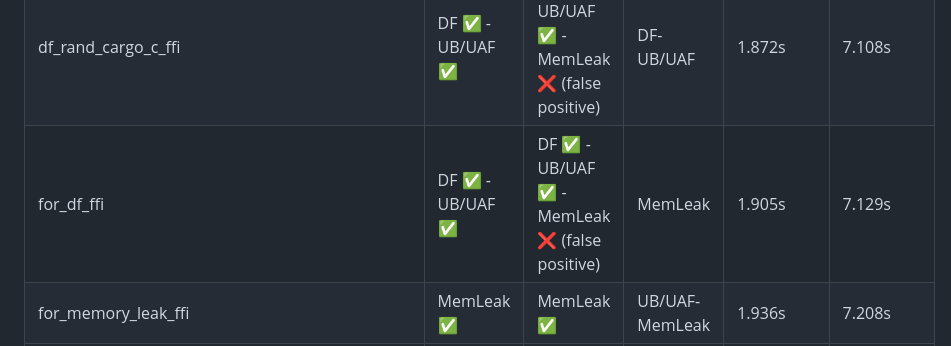
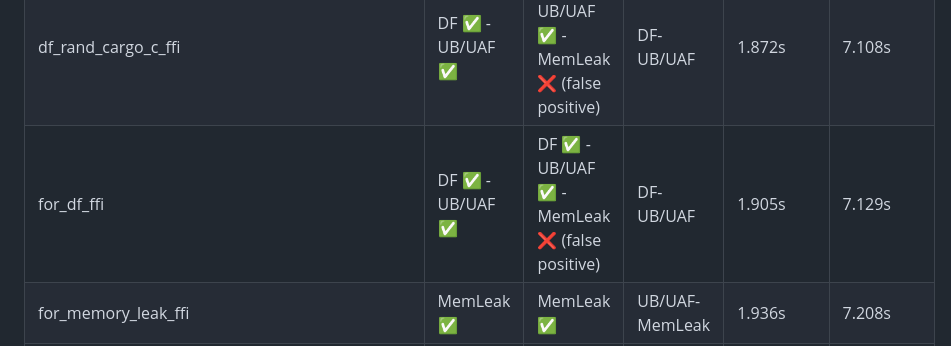
Before and after one commit to AFx3/crema-static-analyzer, a Markdown page: CREMA_VS_FFI_CHECKER.md, the part around the change. GitHub-like rendering.

Commit message:
typo error

```diff
--- a/CREMA_VS_FFI_CHECKER.md
+++ b/CREMA_VS_FFI_CHECKER.md
@@ -40,7 +40,7 @@ docker run -it andreafranceschi/rust-ffi-checker:latest bash
 | cstr_expect_uaf_and_ub_ffi   | UB/UAF ✅                       | DF ❌ (false positive) - UB/UAF ✅              |UB/UAF            | 0.643s                   | 2.027s                              |
 | cstringcargo_df_ffi          | DF ✅ - UB/UAF ✅               | DF ✅ - UB/UAF ✅ - MemLeak ❌ (false positive) |DF-UB/UAF            | 2.012s                   | 6.703s                              |
 | df_rand_cargo_c_ffi          | DF ✅ - UB/UAF ✅               | DF ✅ - UB/UAF ✅ - MemLeak ❌ (false positive) |DF-UB/UAF            | 1.872s                   | 7.108s                             |
-| for_df_ffi                    | DF ✅ - UB/UAF ✅              | DF ✅ - UB/UAF ✅ - MemLeak ❌ (false positive) |MemLeak              | 1.905s                   | 7.129s                             |
+| for_df_ffi                    | DF ✅ - UB/UAF ✅              | DF ✅ - UB/UAF ✅ - MemLeak ❌ (false positive) |DF-UB/UAF               | 1.905s                   | 7.129s                             |
 | for_memory_leak_ffi          | MemLeak ✅                      | MemLeak ✅                                      |UB/UAF-MemLeak       | 1.936s                   | 7.208s                             |
 | uaf_mem_leak_ffi             | UB/UAF ✅ - MemLeak ✅          | DF ❌ (false positive) - UB/UAF ✅ - MemLeak ✅ |UB/UAF-MemLeak       | 1.797s                   | 6.932s                             |
 | vuln_only_mem_leak_but_df_brach_overapprox_ffi |  DF ❌ (false positive) - UB/UAF ❌ (false positive) - MemLeak ✅ | DF ❌ (false positive) - UB/UAF ❌ (false positive) - MemLeak ✅ |MemLeak | 1.878s                   | 6.907s     |
```
